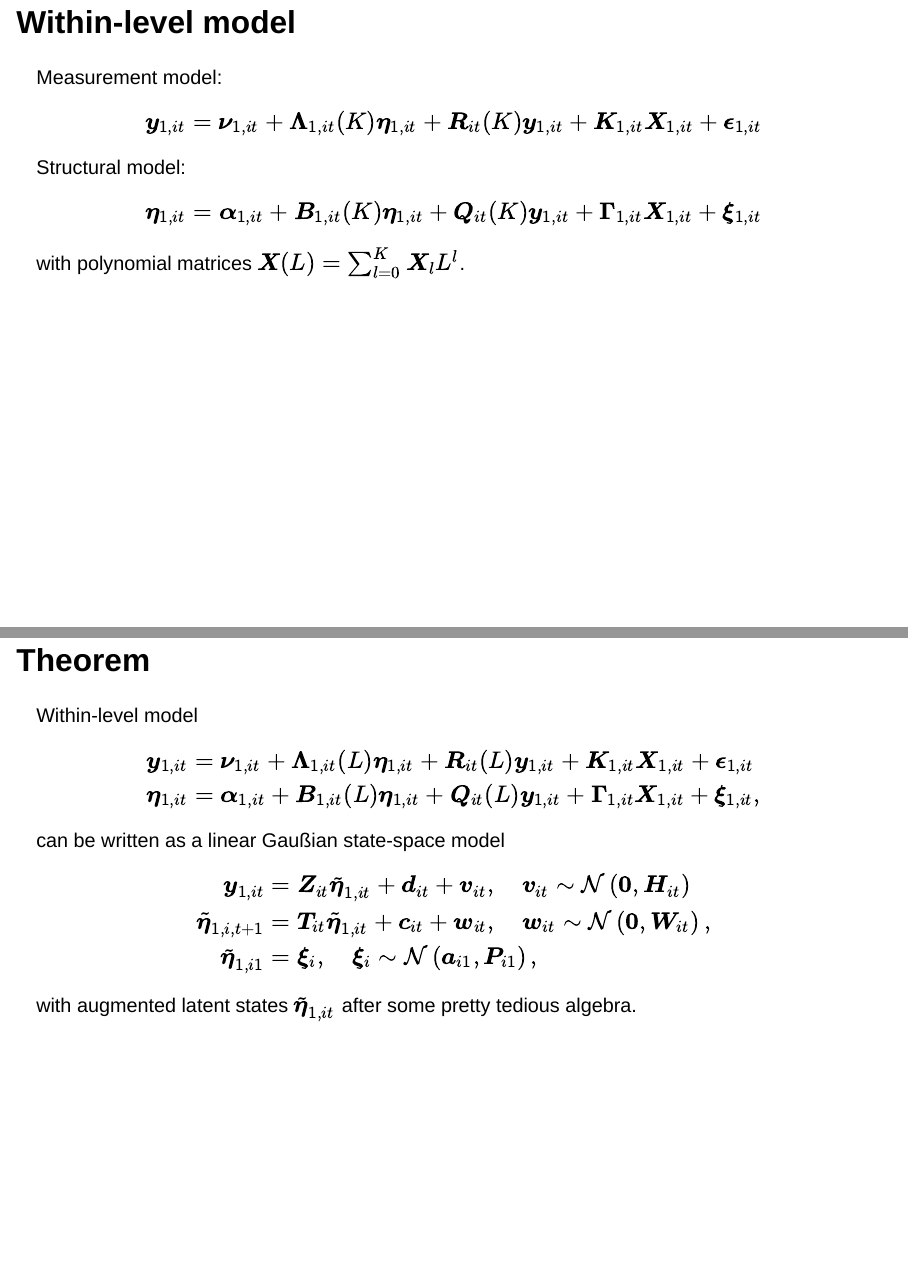
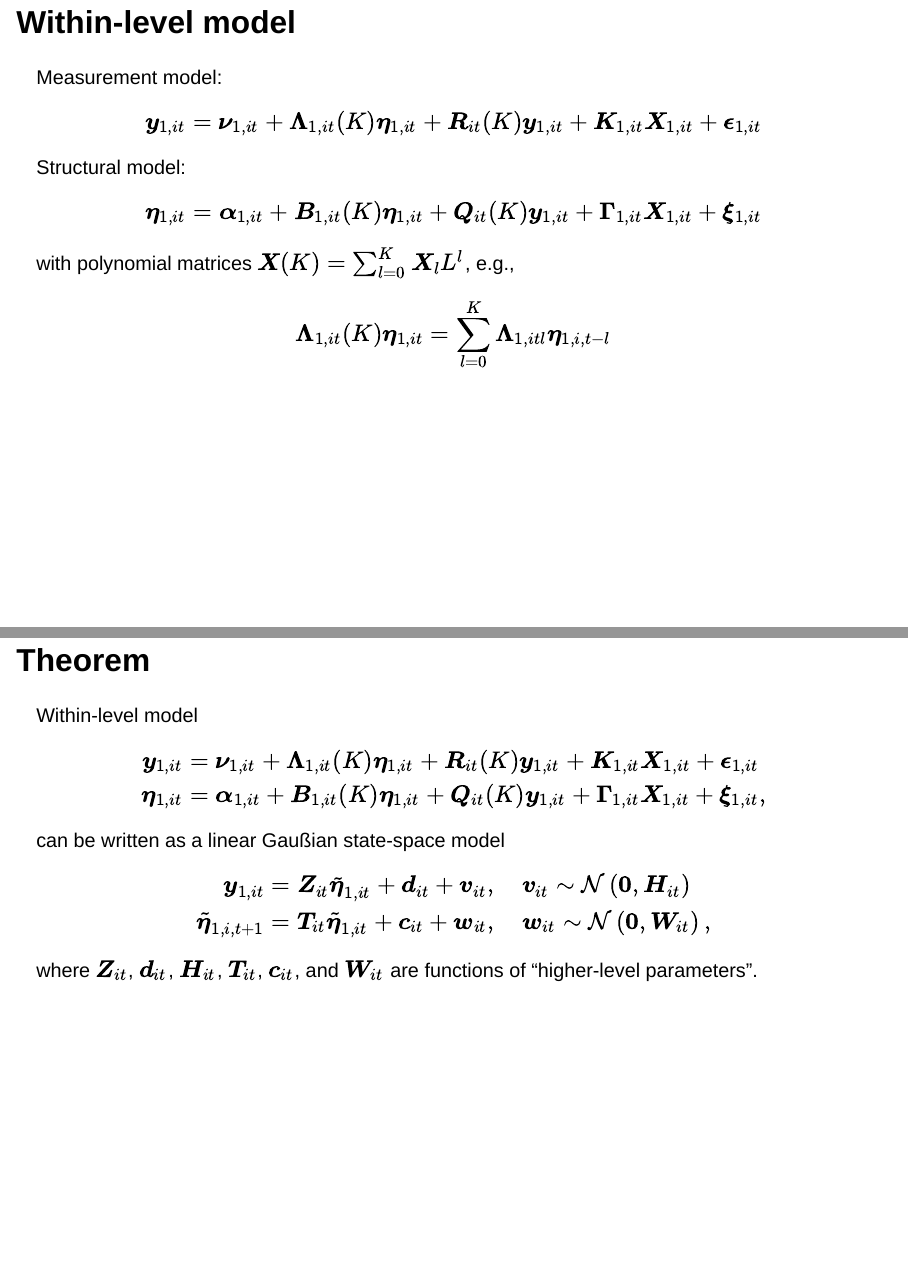
Before and after one commit to osorensen/psychometrics-gathering-2026, a Quarto document (presentation.qmd): pages 5 and 11 of 36, joined at a grey line. Rendered offline with R 4.5, knitr and Pandoc in place of Quarto, with nearby package versions; drawn as Slidy slides in place of the format the file asks for.

Commit message:
done with presentation

```diff
--- a/presentation.qmd
+++ b/presentation.qmd
@@ -44,7 +46,11 @@ $$
 $$
 
 
-with polynomial matrices $\boldsymbol{X}(L) = \sum_{l=0}^{K} \boldsymbol{X}_{l} L^{l}$.
+with polynomial matrices $\boldsymbol{X}(K) = \sum_{l=0}^{K} \boldsymbol{X}_{l} L^{l}$, e.g.,
+
+$$
+\boldsymbol{\Lambda}_{1,it}(K) \boldsymbol{\eta}_{1,it} = \sum_{l=0}^{K} \boldsymbol{\Lambda}_{1,itl} \boldsymbol{\eta}_{1,i,t-l}
+$$
 
 ## Further components
 
@@ -79,8 +85,8 @@ Within-level model
 
 $$
 \begin{aligned}
-        \boldsymbol{y}_{1,it}    & = \boldsymbol{\nu}_{1,it} + \boldsymbol{\Lambda}_{1,it}(L) \boldsymbol{\eta}_{1,it} + \boldsymbol{R}_{it}(L) \boldsymbol{y}_{1,it} + \boldsymbol{K}_{1,it} \boldsymbol{X}_{1,it} + \boldsymbol{\epsilon}_{1,it} \\
-        \boldsymbol{\eta}_{1,it} & = \boldsymbol{\alpha}_{1,it} + \boldsymbol{B}_{1,it}(L) \boldsymbol{\eta}_{1,it} + \boldsymbol{Q}_{it}(L) \boldsymbol{y}_{1,it} + \boldsymbol{\Gamma}_{1,it} \boldsymbol{X}_{1,it} + \boldsymbol{\xi}_{1,it},
+        \boldsymbol{y}_{1,it}    & = \boldsymbol{\nu}_{1,it} + \boldsymbol{\Lambda}_{1,it}(K) \boldsymbol{\eta}_{1,it} + \boldsymbol{R}_{it}(K) \boldsymbol{y}_{1,it} + \boldsymbol{K}_{1,it} \boldsymbol{X}_{1,it} + \boldsymbol{\epsilon}_{1,it} \\
+        \boldsymbol{\eta}_{1,it} & = \boldsymbol{\alpha}_{1,it} + \boldsymbol{B}_{1,it}(K) \boldsymbol{\eta}_{1,it} + \boldsymbol{Q}_{it}(K) \boldsymbol{y}_{1,it} + \boldsymbol{\Gamma}_{1,it} \boldsymbol{X}_{1,it} + \boldsymbol{\xi}_{1,it},
     \end{aligned}
 $$
 
@@ -91,12 +97,11 @@ can be written as a linear Gaußian state-space model
 $$
 \begin{aligned}
         \boldsymbol{y}_{1,it}               & = \boldsymbol{Z}_{it} \tilde{\boldsymbol{\eta}}_{1,it} + \boldsymbol{d}_{it} + \boldsymbol{v}_{it}, \quad \boldsymbol{v}_{it} \sim \mathcal{N}\left(\boldsymbol{0}, \boldsymbol{H}_{it}\right)                      \\
-        \tilde{\boldsymbol{\eta}}_{1,i,t+1} & = \boldsymbol{T}_{it} \tilde{\boldsymbol{\eta}}_{1,it} + \boldsymbol{c}_{it} + \boldsymbol{w}_{it}, \quad \boldsymbol{w}_{it} \sim \mathcal{N}\left(\boldsymbol{0}, \boldsymbol{W}_{it}\right),  \\
-        \tilde{\boldsymbol{\eta}}_{1,i1}    & = \boldsymbol{\xi}_{i}, \quad \boldsymbol{\xi}_{i} \sim \mathcal{N}\left(\boldsymbol{a}_{i1}, \boldsymbol{P}_{i1}\right),
+        \tilde{\boldsymbol{\eta}}_{1,i,t+1} & = \boldsymbol{T}_{it} \tilde{\boldsymbol{\eta}}_{1,it} + \boldsymbol{c}_{it} + \boldsymbol{w}_{it}, \quad \boldsymbol{w}_{it} \sim \mathcal{N}\left(\boldsymbol{0}, \boldsymbol{W}_{it}\right),
     \end{aligned}
 $$
 
-with augmented latent states $\tilde{\boldsymbol{\eta}}_{1,it}$ after some pretty tedious algebra.
+where $\boldsymbol{Z}_{it}$, $\boldsymbol{d}_{it}$, $\boldsymbol{H}_{it}$, $\boldsymbol{T}_{it}$, $\boldsymbol{c}_{it}$, and $\boldsymbol{W}_{it}$ are functions of "higher-level parameters".
 
 ## Marginal HMC
 
```
Also changed, not shown: presentation.html, presentation.qmd (8 more changed lines).
